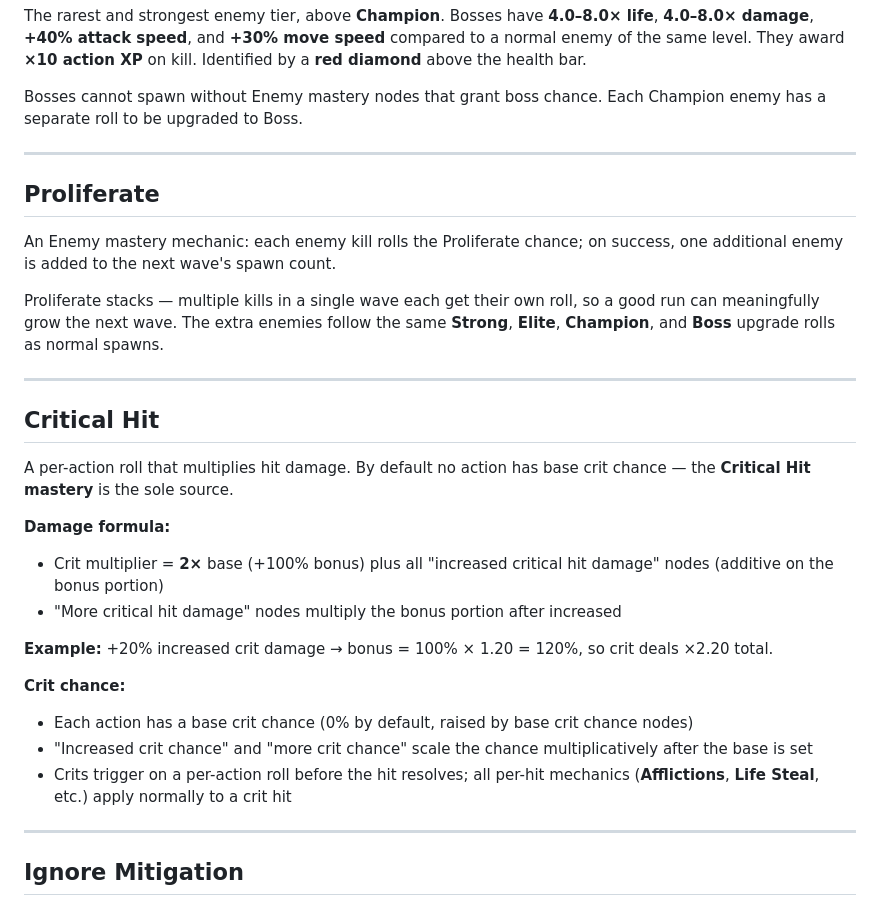
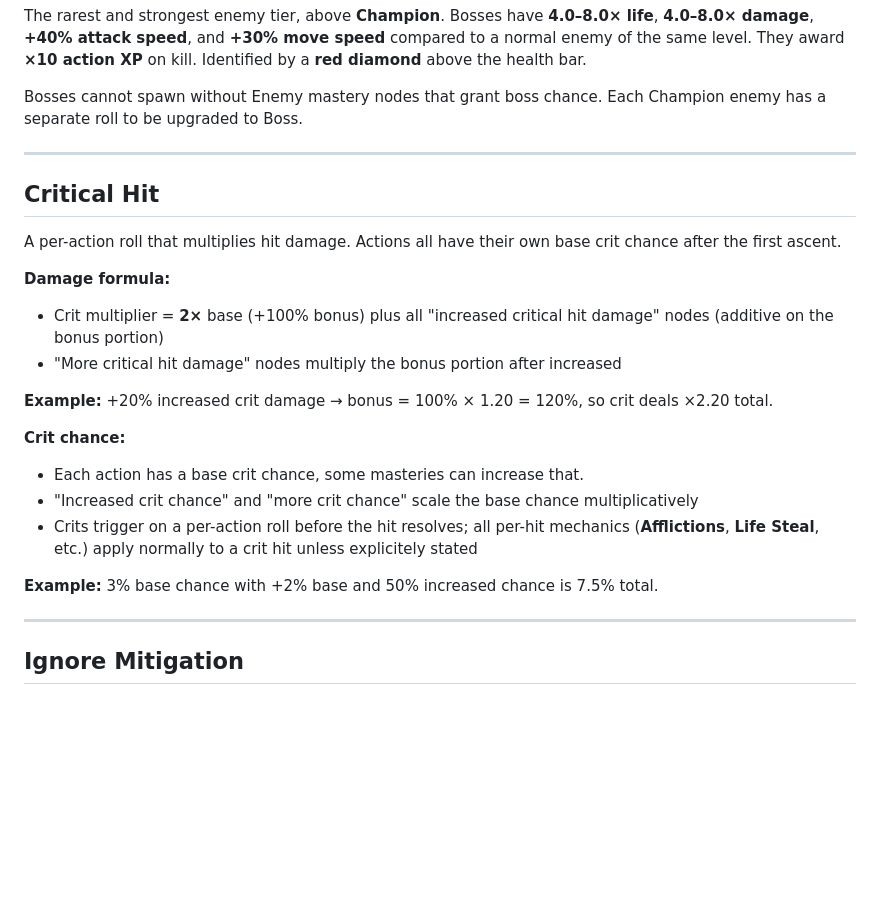
Before and after one commit to tbesluau/path-of-praxis, a Markdown page: src/config/notes.md, the part around the change. GitHub-like rendering; blank space fills up the shorter version.

```diff
--- a/src/config/notes.md
+++ b/src/config/notes.md
@@ -515,17 +515,9 @@ Bosses cannot spawn without Enemy mastery nodes that grant boss chance. Each Cha
 
 ---
 
-## Proliferate
-
-An Enemy mastery mechanic: each enemy kill rolls the Proliferate chance; on success, one additional enemy is added to the next wave's spawn count.
-
-Proliferate stacks — multiple kills in a single wave each get their own roll, so a good run can meaningfully grow the next wave. The extra enemies follow the same **Strong**, **Elite**, **Champion**, and **Boss** upgrade rolls as normal spawns.
-
----
-
 ## Critical Hit
 
-A per-action roll that multiplies hit damage. By default no action has base crit chance — the **Critical Hit mastery** is the sole source.
+A per-action roll that multiplies hit damage. Actions all have their own base crit chance after the first ascent.
 
 **Damage formula:**
 - Crit multiplier = **2×** base (+100% bonus) plus all "increased critical hit damage" nodes (additive on the bonus portion)
@@ -534,9 +526,11 @@ A per-action roll that multiplies hit damage. By default no action has base crit
 **Example:** +20% increased crit damage → bonus = 100% × 1.20 = 120%, so crit deals ×2.20 total.
 
 **Crit chance:**
-- Each action has a base crit chance (0% by default, raised by base crit chance nodes)
-- "Increased crit chance" and "more crit chance" scale the chance multiplicatively after the base is set
-- Crits trigger on a per-action roll before the hit resolves; all per-hit mechanics (**Afflictions**, **Life Steal**, etc.) apply normally to a crit hit
+- Each action has a base crit chance, some masteries can increase that.
+- "Increased crit chance" and "more crit chance" scale the base chance multiplicatively
+- Crits trigger on a per-action roll before the hit resolves; all per-hit mechanics (**Afflictions**, **Life Steal**, etc.) apply normally to a crit hit unless explicitely stated
+
+**Example:** 3% base chance with +2% base and 50% increased chance is 7.5% total.
 
 ---
 
```
